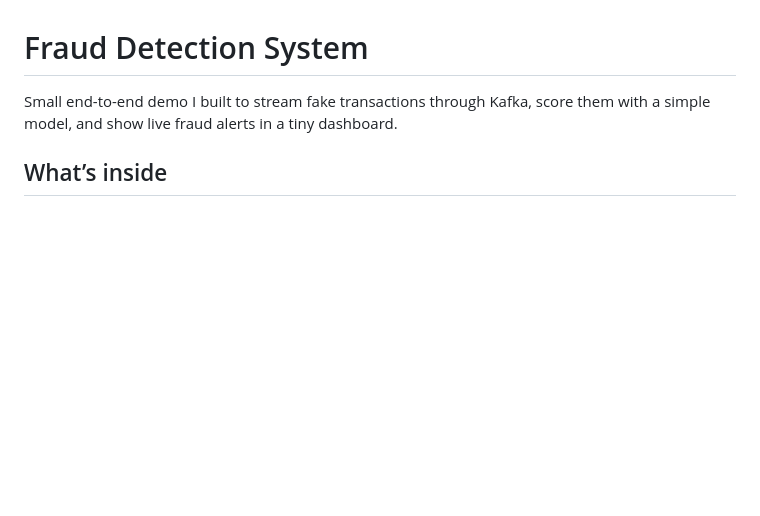
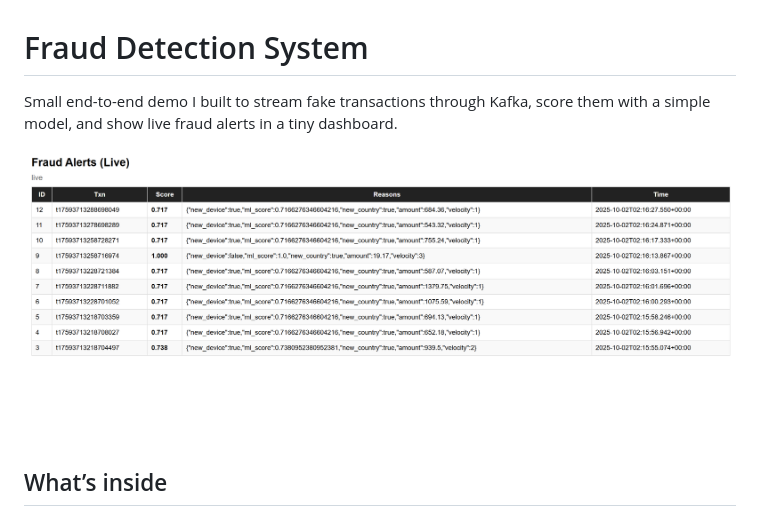
Before and after one commit to shriyanbachigari/Fraud-Detection-System, a Markdown page: README.md, the part around the change. GitHub-like rendering; pictures changed too: screenshots/FraudDetectionUI.png (added); blank space fills up the shorter version.

```diff
--- a/README.md
+++ b/README.md
@@ -1,6 +1,8 @@
 # Fraud Detection System
 
 Small end-to-end demo I built to stream fake transactions through Kafka, score them with a simple model, and show live fraud alerts in a tiny dashboard.
+
+![Dashboard screenshot](screenshots/FraudDetectionUI.png)
 
 ## What’s inside
 
```
Also changed, not shown: 17 other files.
